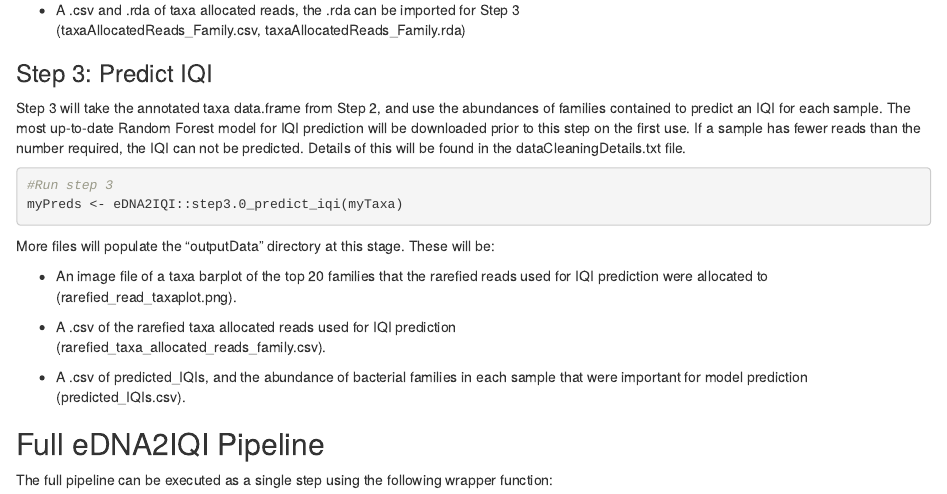
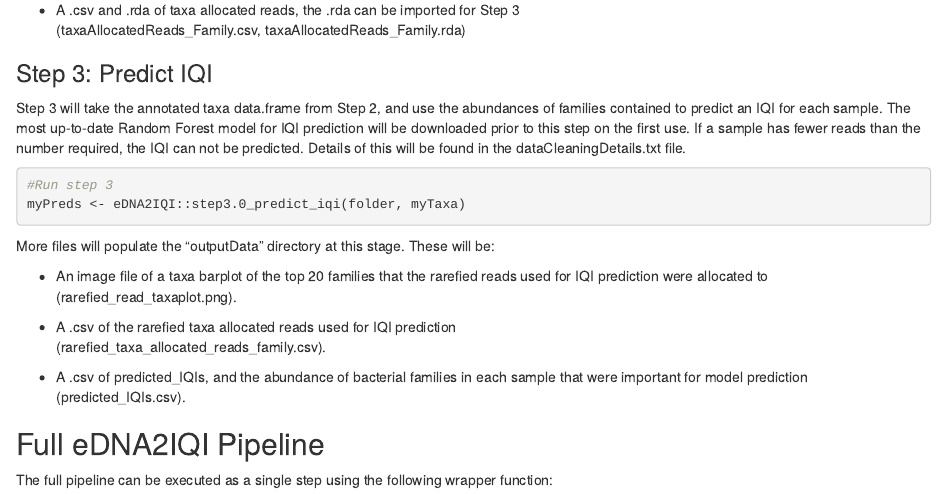
Before and after one commit to SAMS-UK/eDNA2IQI, an R Markdown document (vignettes/eDNA2IQI_Vignette.Rmd): the page in a window 1100 px wide, from 1900 px down. Rendered offline with R 4.5, knitr and Pandoc, with nearby package versions.

Commit message:
Update eDNA2IQI_Vignette.Rmd

````diff
--- a/vignettes/eDNA2IQI_Vignette.Rmd
+++ b/vignettes/eDNA2IQI_Vignette.Rmd
@@ -150,7 +150,7 @@ of this will be found in the dataCleaningDetails.txt file.
 
 ```r
 #Run step 3
-myPreds <- eDNA2IQI::step3.0_predict_iqi(myTaxa)
+myPreds <- eDNA2IQI::step3.0_predict_iqi(folder, myTaxa)
 ```
 
 More files will populate the "outputData" directory at this stage.
````
